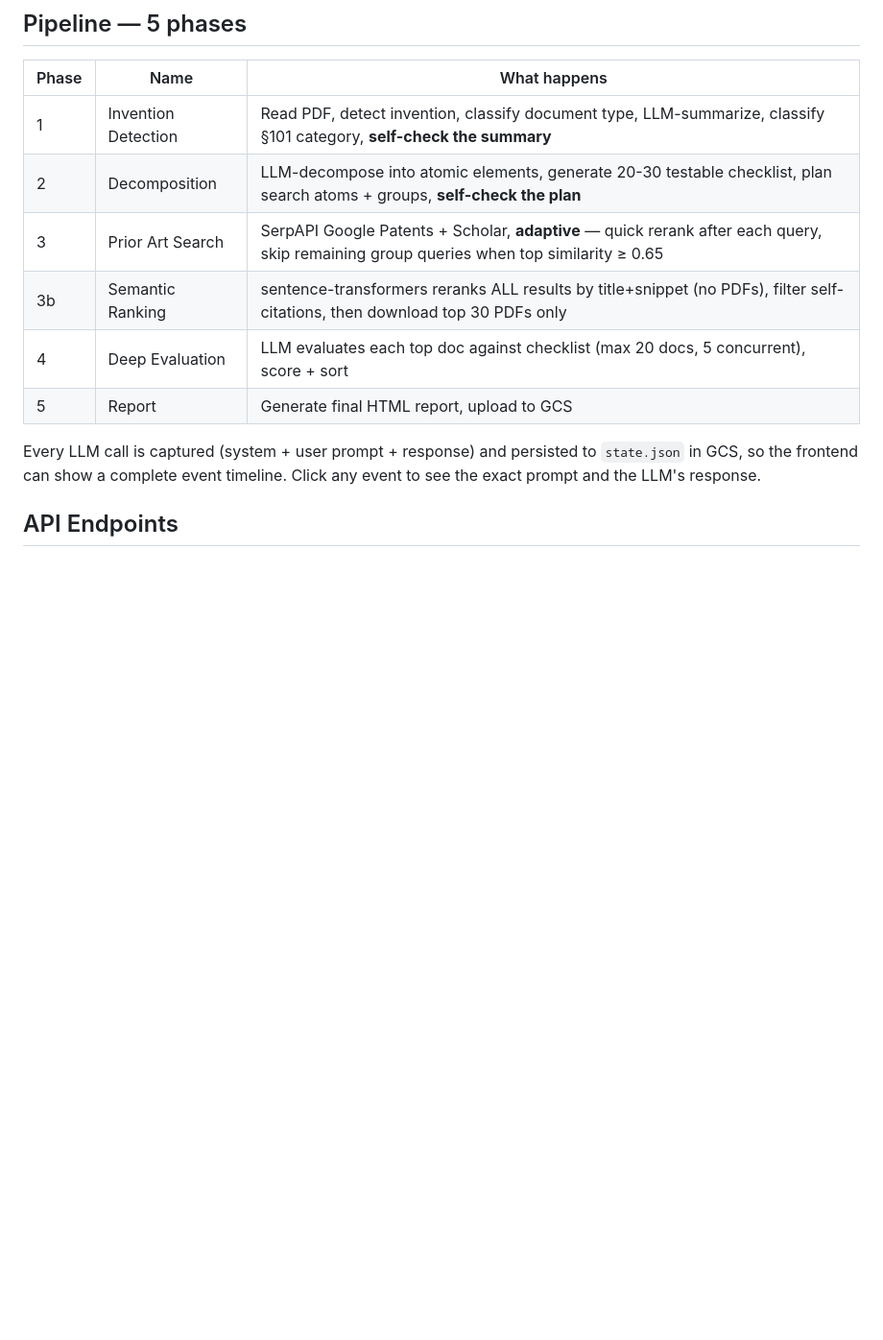
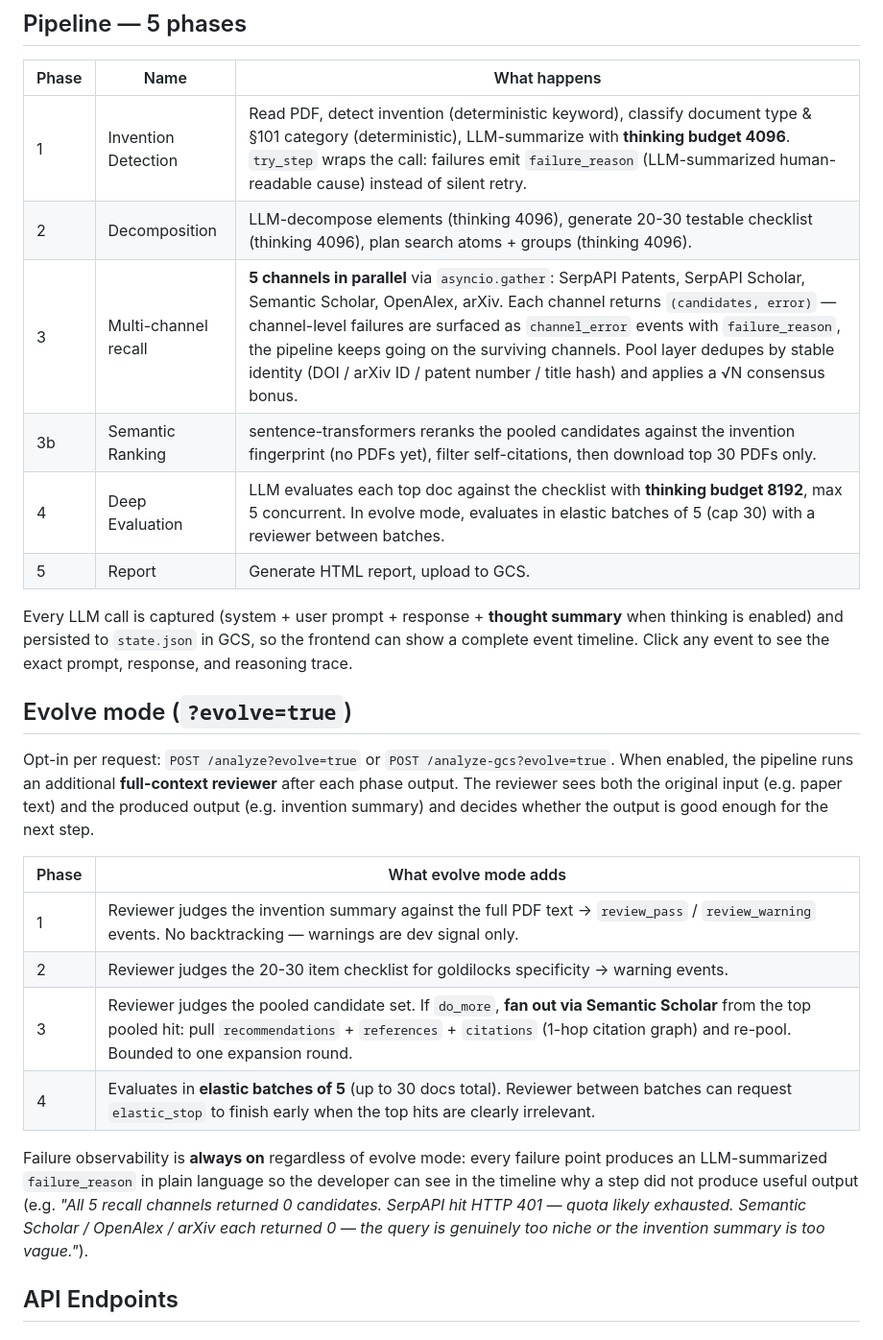
Before and after one commit to CyberChickZ/patent-analyzer, a Markdown page: README.md, the part around one of its changes. Shown at 96% size. GitHub-like rendering; blank space fills up the shorter version.

```diff
--- a/README.md
+++ b/README.md
@@ -50,14 +88,27 @@ AI-powered patent novelty analysis. Upload a paper or patent PDF → get a full
 
 | Phase | Name | What happens |
 |---|---|---|
-| 1 | Invention Detection | Read PDF, detect invention, classify document type, LLM-summarize, classify §101 category, **self-check the summary** |
-| 2 | Decomposition | LLM-decompose into atomic elements, generate 20-30 testable checklist, plan search atoms + groups, **self-check the plan** |
-| 3 | Prior Art Search | SerpAPI Google Patents + Scholar, **adaptive** — quick rerank after each query, skip remaining group queries when top similarity ≥ 0.65 |
-| 3b | Semantic Ranking | sentence-transformers reranks ALL results by title+snippet (no PDFs), filter self-citations, then download top 30 PDFs only |
-| 4 | Deep Evaluation | LLM evaluates each top doc against checklist (max 20 docs, 5 concurrent), score + sort |
-| 5 | Report | Generate final HTML report, upload to GCS |
+| 1 | Invention Detection | Read PDF, detect invention (deterministic keyword), classify document type & §101 category (deterministic), LLM-summarize with **thinking budget 4096**. `try_step` wraps the call: failures emit `failure_reason` (LLM-summarized human-readable cause) instead of silent retry. |
+| 2 | Decomposition | LLM-decompose elements (thinking 4096), generate 20-30 testable checklist (thinking 4096), plan search atoms + groups (thinking 4096). |
+| 3 | Multi-channel recall | **5 channels in parallel** via `asyncio.gather`: SerpAPI Patents, SerpAPI Scholar, Semantic Scholar, OpenAlex, arXiv. Each channel returns `(candidates, error)` — channel-level failures are surfaced as `channel_error` events with `failure_reason`, the pipeline keeps going on the surviving channels. Pool layer dedupes by stable identity (DOI / arXiv ID / patent number / title hash) and applies a √N consensus bonus. |
+| 3b | Semantic Ranking | sentence-transformers reranks the pooled candidates against the invention fingerprint (no PDFs yet), filter self-citations, then download top 30 PDFs only. |
+| 4 | Deep Evaluation | LLM evaluates each top doc against the checklist with **thinking budget 8192**, max 5 concurrent. In evolve mode, evaluates in elastic batches of 5 (cap 30) with a reviewer between batches. |
+| 5 | Report | Generate HTML report, upload to GCS. |
 
-Every LLM call is captured (system + user prompt + response) and persisted to `state.json` in GCS, so the frontend can show a complete event timeline. Click any event to see the exact prompt and the LLM's response.
+Every LLM call is captured (system + user prompt + response + **thought summary** when thinking is enabled) and persisted to `state.json` in GCS, so the frontend can show a complete event timeline. Click any event to see the exact prompt, response, and reasoning trace.
+
+## Evolve mode (`?evolve=true`)
+
+Opt-in per request: `POST /analyze?evolve=true` or `POST /analyze-gcs?evolve=true`. When enabled, the pipeline runs an additional **full-context reviewer** after each phase output. The reviewer sees both the original input (e.g. paper text) and the produced output (e.g. invention summary) and decides whether the output is good enough for the next step.
+
+| Phase | What evolve mode adds |
+|---|---|
+| 1 | Reviewer judges the invention summary against the full PDF text → `review_pass` / `review_warning` events. No backtracking — warnings are dev signal only. |
+| 2 | Reviewer judges the 20-30 item checklist for goldilocks specificity → warning events. |
+| 3 | Reviewer judges the pooled candidate set. If `do_more`, **fan out via Semantic Scholar** from the top pooled hit: pull `recommendations` + `references` + `citations` (1-hop citation graph) and re-pool. Bounded to one expansion round. |
+| 4 | Evaluates in **elastic batches of 5** (up to 30 docs total). Reviewer between batches can request `elastic_stop` to finish early when the top hits are clearly irrelevant. |
+
+Failure observability is **always on** regardless of evolve mode: every failure point produces an LLM-summarized `failure_reason` in plain language so the developer can see in the timeline why a step did not produce useful output (e.g. *"All 5 recall channels returned 0 candidates. SerpAPI hit HTTP 401 — quota likely exhausted. Semantic Scholar / OpenAlex / arXiv each returned 0 — the query is genuinely too niche or the invention summary is too vague."*).
 
 ## API Endpoints
 
```
Also changed, not shown: other parts of README.md (+64 -26 lines).
